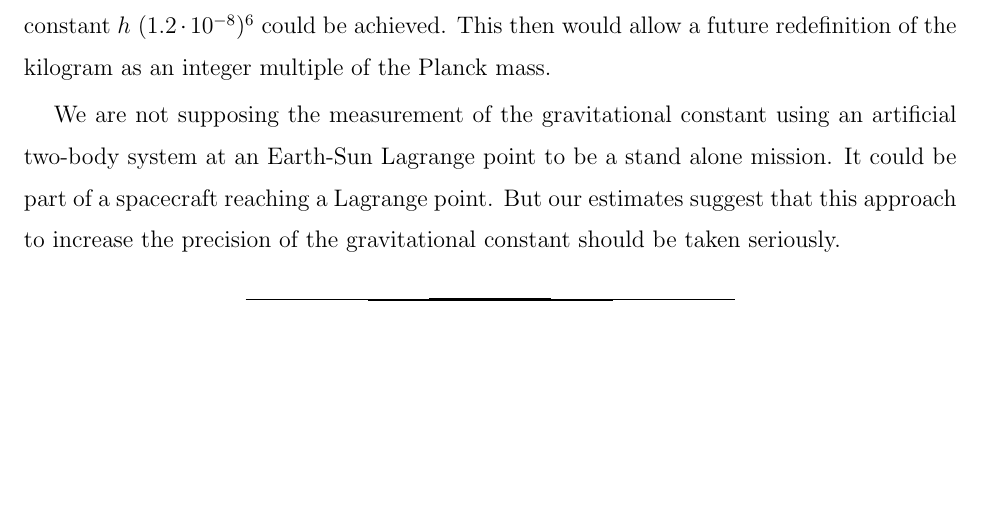
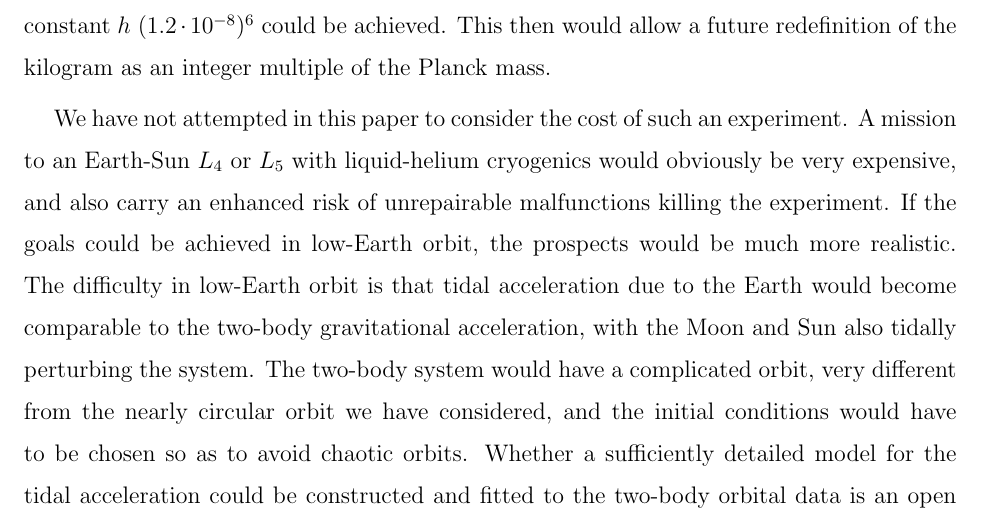
Before and after one commit to mebers/newGMeasurement, a LaTeX paper (manuscript_gravitationalconstant.tex): part of page 13 of 15, cut so that both start at the same text, the shorter picture padded with empty space. Compiled offline with pdfLaTeX.

Commit message:
some words on low-Earth orbits

```diff
--- a/manuscript_gravitationalconstant.tex
+++ b/manuscript_gravitationalconstant.tex
@@ -420,11 +420,20 @@ $h$ ($1.2 \cdot 10^{-8}$)\cite{CODATA16} could be achieved. This then
 would allow a future redefinition of the kilogram as an integer
 multiple of the Planck mass.
 
-We are not supposing the measurement of the gravitational constant
-using an artificial two-body system at an Earth-Sun Lagrange point to be a stand alone mission. It could be part of
-a spacecraft reaching a Lagrange point. But our estimates suggest that this approach to increase the precision of the gravitational constant should be taken seriously.
-
-
+We have not attempted in this paper to consider the cost of such an
+experiment.  A mission to an Earth-Sun $L_4$ or $L_5$ with
+liquid-helium cryogenics would obviously be very expensive, and also
+carry an enhanced risk of unrepairable malfunctions killing the
+experiment.  If the goals could be achieved in low-Earth orbit, the
+prospects would be much more realistic.  The difficulty in low-Earth
+orbit is that tidal acceleration due to the Earth would become
+comparable to the two-body gravitational acceleration, with the Moon
+and Sun also tidally perturbing the system.  The two-body system would
+have a complicated orbit, very different from the nearly circular
+orbit we have considered, and the initial conditions would have to be
+chosen so as to avoid chaotic orbits.  Whether a sufficiently detailed
+model for the tidal acceleration could be constructed and fitted to
+the two-body orbital data is an open question.
 
 \begin{thebibliography}{99}
 \bibitem{BIPM16} International Bureau of Weights and Measures, ``DRAFT 9th edition of the SI Brochure", BIPM, (2016)
```
